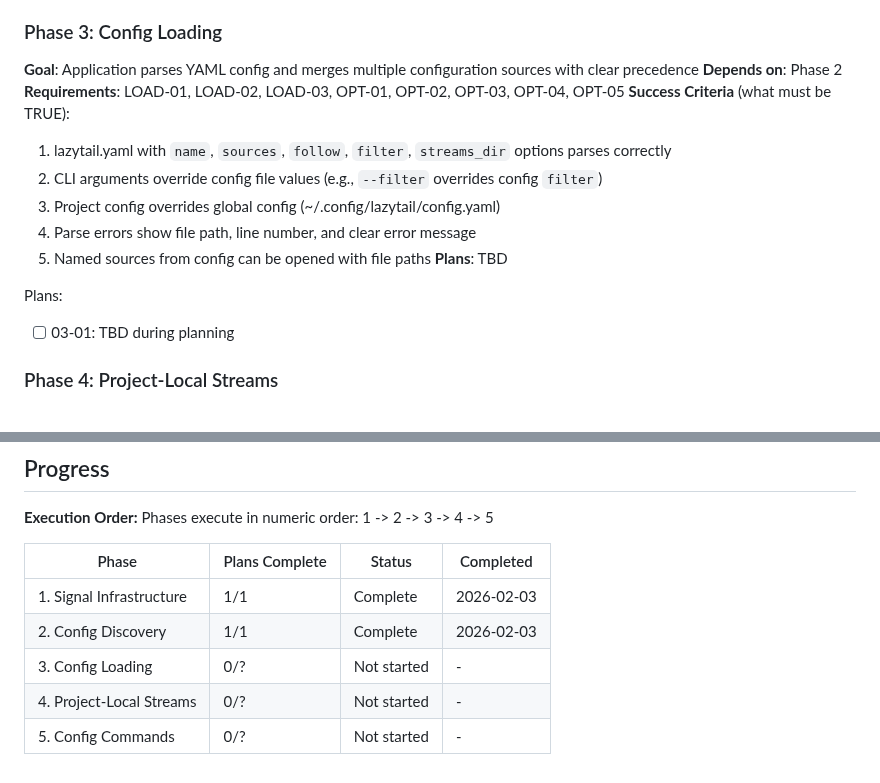
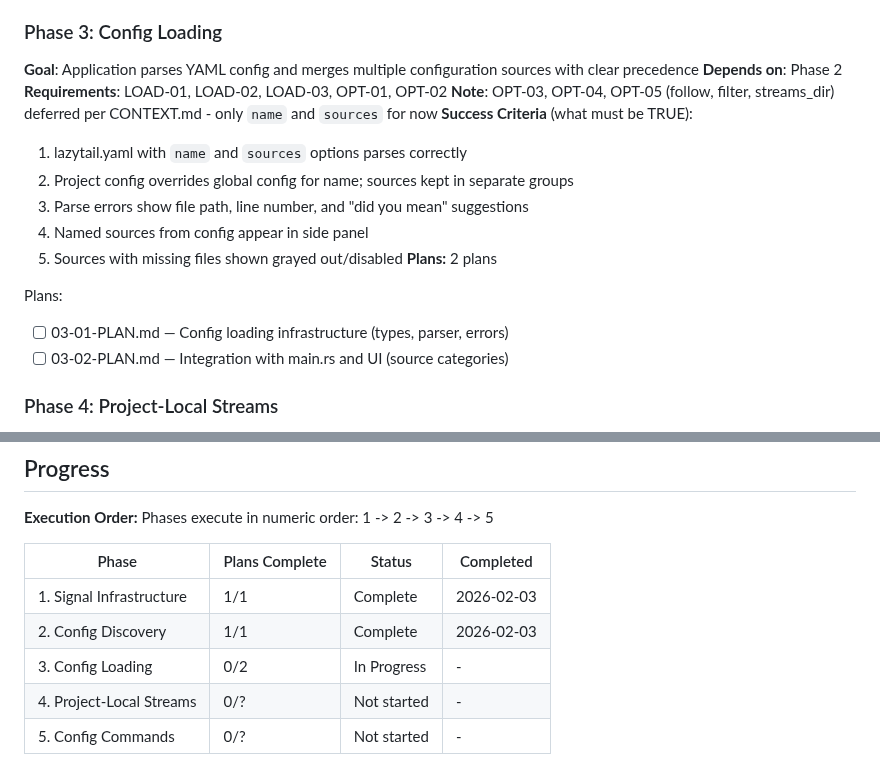
Before and after one commit to raaymax/lazytail, a Markdown page: .planning/ROADMAP.md, 2 parts joined by grey strips. GitHub-like rendering.

Commit message:
docs(03): create phase plan
Phase 03: Config Loading
- 2 plans in 2 waves
- Wave 1: Config infrastructure (types, parser, errors)
- Wave 2: Integration with main.rs and UI
- Ready for execution

```diff
--- a/.planning/ROADMAP.md
+++ b/.planning/ROADMAP.md
@@ -52,17 +52,19 @@ Plans:
 ### Phase 3: Config Loading
 **Goal**: Application parses YAML config and merges multiple configuration sources with clear precedence
 **Depends on**: Phase 2
-**Requirements**: LOAD-01, LOAD-02, LOAD-03, OPT-01, OPT-02, OPT-03, OPT-04, OPT-05
+**Requirements**: LOAD-01, LOAD-02, LOAD-03, OPT-01, OPT-02
+**Note**: OPT-03, OPT-04, OPT-05 (follow, filter, streams_dir) deferred per CONTEXT.md - only `name` and `sources` for now
 **Success Criteria** (what must be TRUE):
-  1. lazytail.yaml with `name`, `sources`, `follow`, `filter`, `streams_dir` options parses correctly
-  2. CLI arguments override config file values (e.g., `--filter` overrides config `filter`)
-  3. Project config overrides global config (~/.config/lazytail/config.yaml)
-  4. Parse errors show file path, line number, and clear error message
-  5. Named sources from config can be opened with file paths
-**Plans**: TBD
+  1. lazytail.yaml with `name` and `sources` options parses correctly
+  2. Project config overrides global config for name; sources kept in separate groups
+  3. Parse errors show file path, line number, and "did you mean" suggestions
+  4. Named sources from config appear in side panel
+  5. Sources with missing files shown grayed out/disabled
+**Plans:** 2 plans
 
 Plans:
-- [ ] 03-01: TBD during planning
+- [ ] 03-01-PLAN.md — Config loading infrastructure (types, parser, errors)
+- [ ] 03-02-PLAN.md — Integration with main.rs and UI (source categories)
 
 ### Phase 4: Project-Local Streams
 **Goal**: Streams captured within a project are stored locally in .lazytail/ directory
@@ -101,6 +103,6 @@ Phases execute in numeric order: 1 -> 2 -> 3 -> 4 -> 5
 |-------|----------------|--------|-----------|
 | 1. Signal Infrastructure | 1/1 | Complete | 2026-02-03 |
 | 2. Config Discovery | 1/1 | Complete | 2026-02-03 |
-| 3. Config Loading | 0/? | Not started | - |
+| 3. Config Loading | 0/2 | In Progress | - |
 | 4. Project-Local Streams | 0/? | Not started | - |
 | 5. Config Commands | 0/? | Not started | - |
```
Also changed, not shown: 2 other files.
